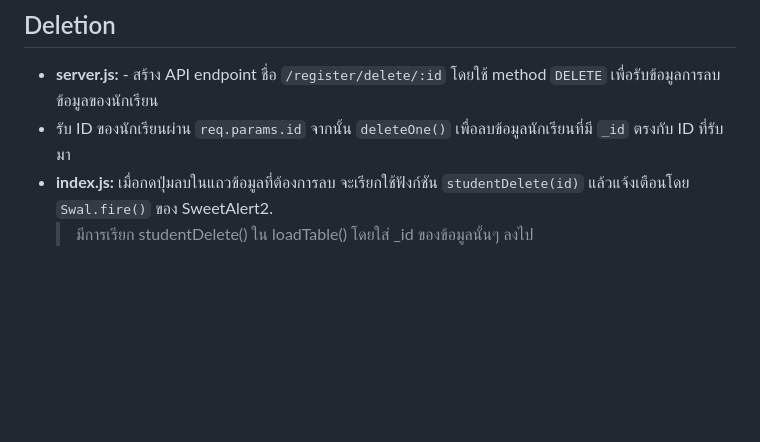
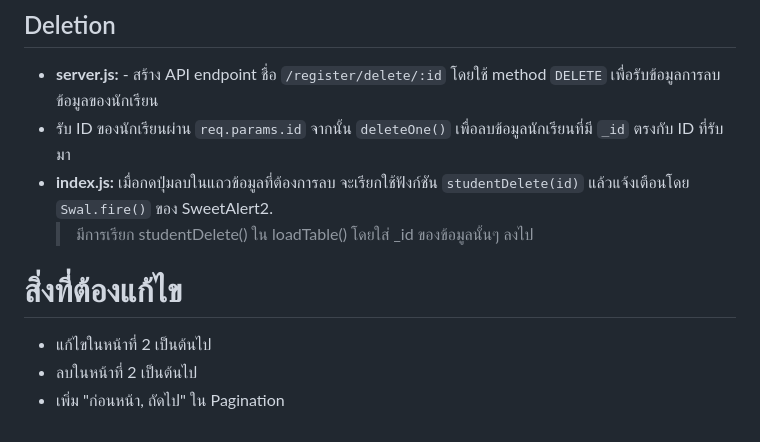
Before and after one commit to poeyjeong/ITD62-276, a Markdown page: school/README.md, the part around the change. GitHub-like rendering; blank space fills up the shorter version.

Commit message:
Update README.md
เพิ่มปัญหาที่ต้องแก้

```diff
--- a/school/README.md
+++ b/school/README.md
@@ -96,3 +96,8 @@
 * รับ ID ของนักเรียนผ่าน `req.params.id` จากนั้น  `deleteOne()` เพื่อลบข้อมูลนักเรียนที่มี `_id` ตรงกับ ID ที่รับมา
  * **index.js:** เมื่อกดปุ่มลบในแถวข้อมูลที่ต้องการลบ จะเรียกใช้ฟังก์ชัน `studentDelete(id)` แล้วแจ้งเตือนโดย  `Swal.fire()` ของ SweetAlert2.
 	>มีการเรียก studentDelete() ใน  loadTable() โดยใส่ _id ของข้อมูลนั้นๆ ลงไป
+
+# สิ่งที่ต้องแก้ไข
+* แก้ไขในหน้าที่ 2 เป็นต้นไป
+* ลบในหน้าที่ 2 เป็นต้นไป
+* เพิ่ม "ก่อนหน้า, ถัดไป" ใน Pagination
```
